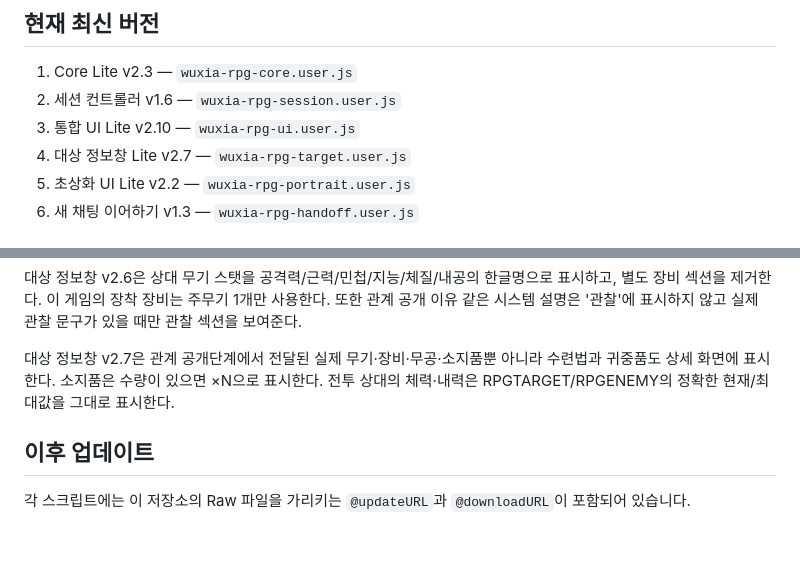
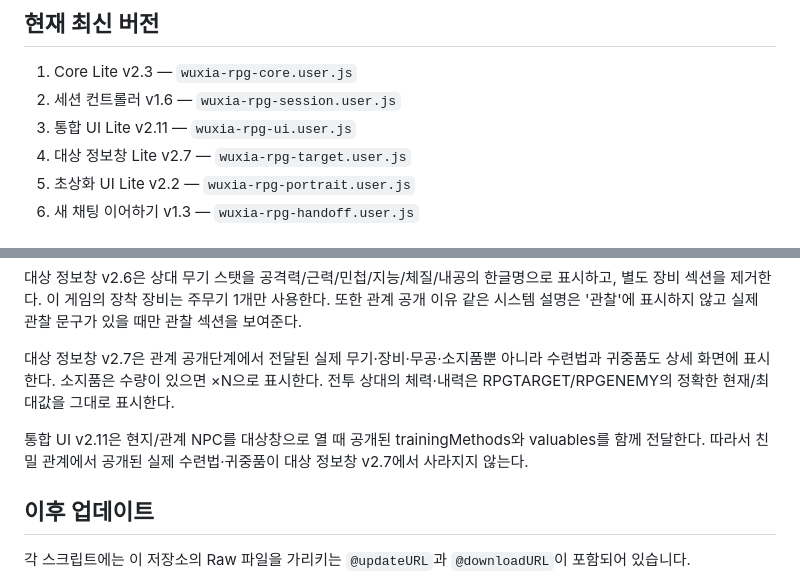
Before and after one commit to Tmddhdmlc-ux/gangho-tampermonkey, a Markdown page: README.md, 2 parts joined by grey strips. GitHub-like rendering; blank space fills up the shorter version.

Commit message:
docs: describe integrated UI 2.11 loadout pass-through

```diff
--- a/README.md
+++ b/README.md
@@ -6,7 +6,7 @@
 
 1. Core Lite v2.3 — `wuxia-rpg-core.user.js`
 2. 세션 컨트롤러 v1.6 — `wuxia-rpg-session.user.js`
-3. 통합 UI Lite v2.10 — `wuxia-rpg-ui.user.js`
+3. 통합 UI Lite v2.11 — `wuxia-rpg-ui.user.js`
 4. 대상 정보창 Lite v2.7 — `wuxia-rpg-target.user.js`
 5. 초상화 UI Lite v2.2 — `wuxia-rpg-portrait.user.js`
 6. 새 채팅 이어하기 v1.3 — `wuxia-rpg-handoff.user.js`
@@ -36,6 +36,8 @@
 
 대상 정보창 v2.7은 관계 공개단계에서 전달된 실제 무기·장비·무공·소지품뿐 아니라 수련법과 귀중품도 상세 화면에 표시한다. 소지품은 수량이 있으면 ×N으로 표시한다. 전투 상대의 체력·내력은 RPGTARGET/RPGENEMY의 정확한 현재/최대값을 그대로 표시한다.
 
+통합 UI v2.11은 현지/관계 NPC를 대상창으로 열 때 공개된 trainingMethods와 valuables를 함께 전달한다. 따라서 친밀 관계에서 공개된 실제 수련법·귀중품이 대상 정보창 v2.7에서 사라지지 않는다.
+
 ## 이후 업데이트
 
 각 스크립트에는 이 저장소의 Raw 파일을 가리키는 `@updateURL`과 `@downloadURL`이 포함되어 있습니다.
```
